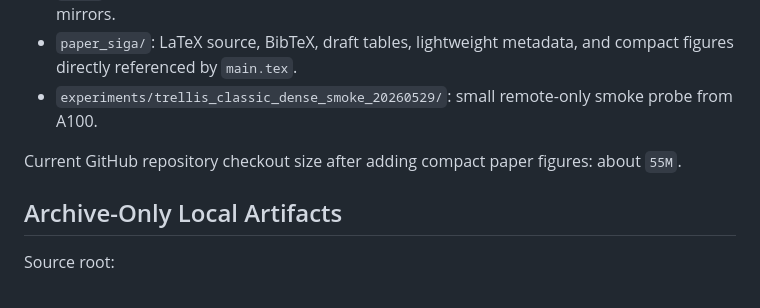
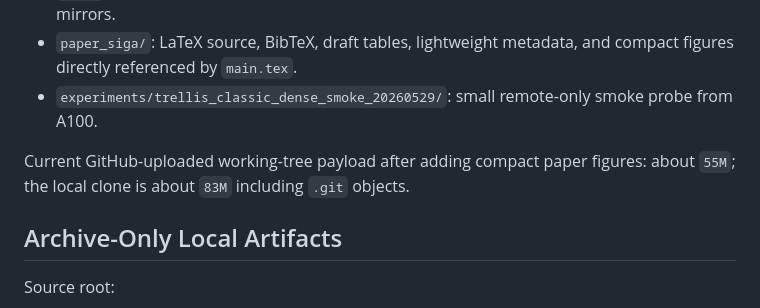
Before and after one commit to RC-Wu/recursive-latent, a Markdown page: docs/migration/artifact_manifest_20260715.md, the part around the change. Rendered like a GitHub page.

Commit message:
clarify migrated repository size

```diff
--- a/docs/migration/artifact_manifest_20260715.md
+++ b/docs/migration/artifact_manifest_20260715.md
@@ -14,7 +14,7 @@ This manifest separates GitHub-safe source files from archive-only artifacts.
 - `paper_siga/`: LaTeX source, BibTeX, draft tables, lightweight metadata, and compact figures directly referenced by `main.tex`.
 - `experiments/trellis_classic_dense_smoke_20260529/`: small remote-only smoke probe from A100.
 
-Current GitHub repository checkout size after adding compact paper figures: about `55M`.
+Current GitHub-uploaded working-tree payload after adding compact paper figures: about `55M`; the local clone is about `83M` including `.git` objects.
 
 ## Archive-Only Local Artifacts
 
```
